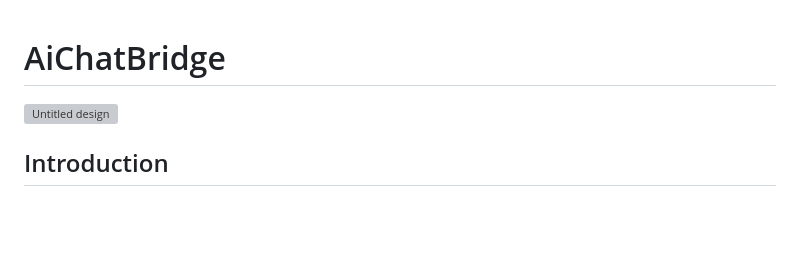
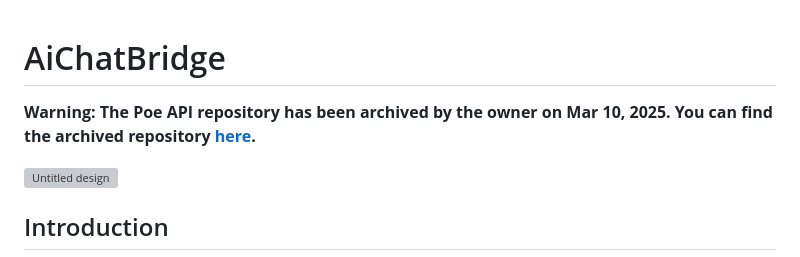
Before and after one commit to TheLime1/AiChatBridge, a Markdown page: README.md, the part around the change. GitHub-like rendering; blank space fills up the shorter version; grey boxes are pictures that could not be loaded.

Commit message:
Add warning in README.md about archived Poe API repository
Fixes #3

```diff
--- a/README.md
+++ b/README.md
@@ -1,4 +1,6 @@
 # AiChatBridge
+
+**Warning: The Poe API repository has been archived by the owner on Mar 10, 2025. You can find the archived repository [here](https://github.com/snowby666/poe-api-wrapper).**
 
 ![Untitled design](https://github.com/TheLime1/AiChatBridge/assets/47940043/5f81fe22-1fcf-4408-9207-857d144322d6)
 
```
